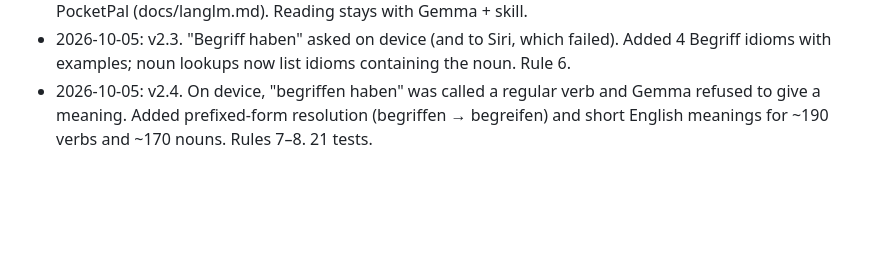
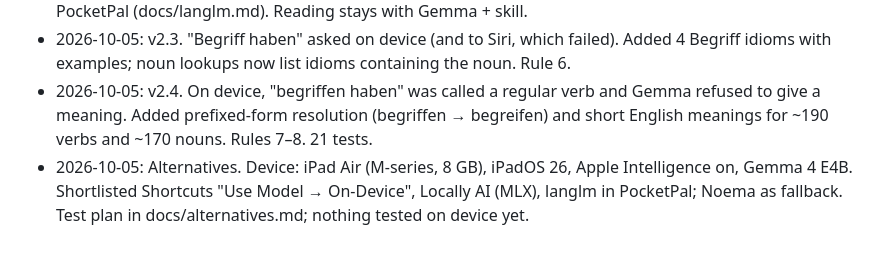
Before and after one commit to duonghobo/german-teacher, a Markdown page: MEMORY.md, the part around the change. Drawn GitHub-style; blank space fills up the shorter version.

```diff
--- a/MEMORY.md
+++ b/MEMORY.md
@@ -82,3 +82,4 @@ Patterns learned the hard way. Each one has a test.
 - 2026-10-05: Model search. No small German *tutor* model exists; langlm-de added as the writing checker in PocketPal (docs/langlm.md). Reading stays with Gemma + skill.
 - 2026-10-05: v2.3. "Begriff haben" asked on device (and to Siri, which failed). Added 4 Begriff idioms with examples; noun lookups now list idioms containing the noun. Rule 6.
 - 2026-10-05: v2.4. On device, "begriffen haben" was called a regular verb and Gemma refused to give a meaning. Added prefixed-form resolution (begriffen → begreifen) and short English meanings for ~190 verbs and ~170 nouns. Rules 7–8. 21 tests.
+- 2026-10-05: Alternatives. Device: iPad Air (M-series, 8 GB), iPadOS 26, Apple Intelligence on, Gemma 4 E4B. Shortlisted Shortcuts "Use Model → On-Device", Locally AI (MLX), langlm in PocketPal; Noema as fallback. Test plan in docs/alternatives.md; nothing tested on device yet.
```
Also changed, not shown: docs/alternatives.md (added, +88 -0 lines).
